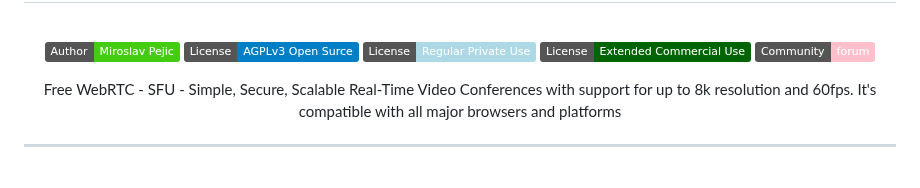
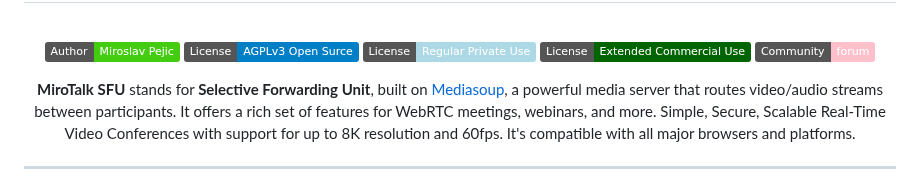
Before and after one commit to miroslavpejic85/mirotalksfu, a Markdown page: README.md, the part around one of its changes. GitHub-like rendering; badges without logos.

```diff
--- a/README.md
+++ b/README.md
@@ -12,7 +12,7 @@
 
 </div>
 
-<p align="center">Free WebRTC - SFU - Simple, Secure, Scalable Real-Time Video Conferences with support for up to 8k resolution and 60fps. It's compatible with all major browsers and platforms</p>
+<p align="center"><strong>MiroTalk SFU</strong> stands for <strong>Selective Forwarding Unit</strong>, built on <a href="https://mediasoup.org" target="_blank">Mediasoup</a>, a powerful media server that routes video/audio streams between participants. It offers a rich set of features for WebRTC meetings, webinars, and more. Simple, Secure, Scalable Real-Time Video Conferences with support for up to 8K resolution and 60fps. It's compatible with all major browsers and platforms.</p>
 
 <hr />
 
```
Also changed, not shown: other parts of README.md (+2 -2 lines).
